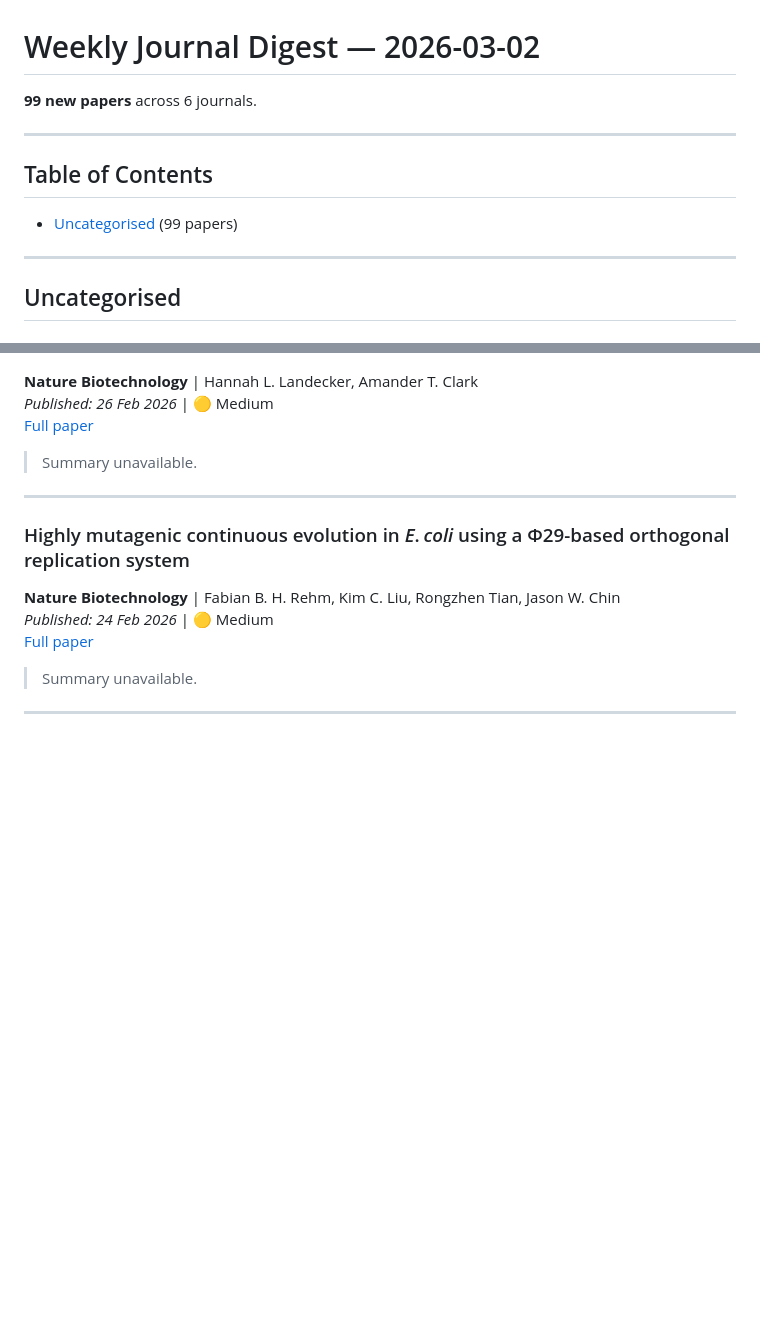
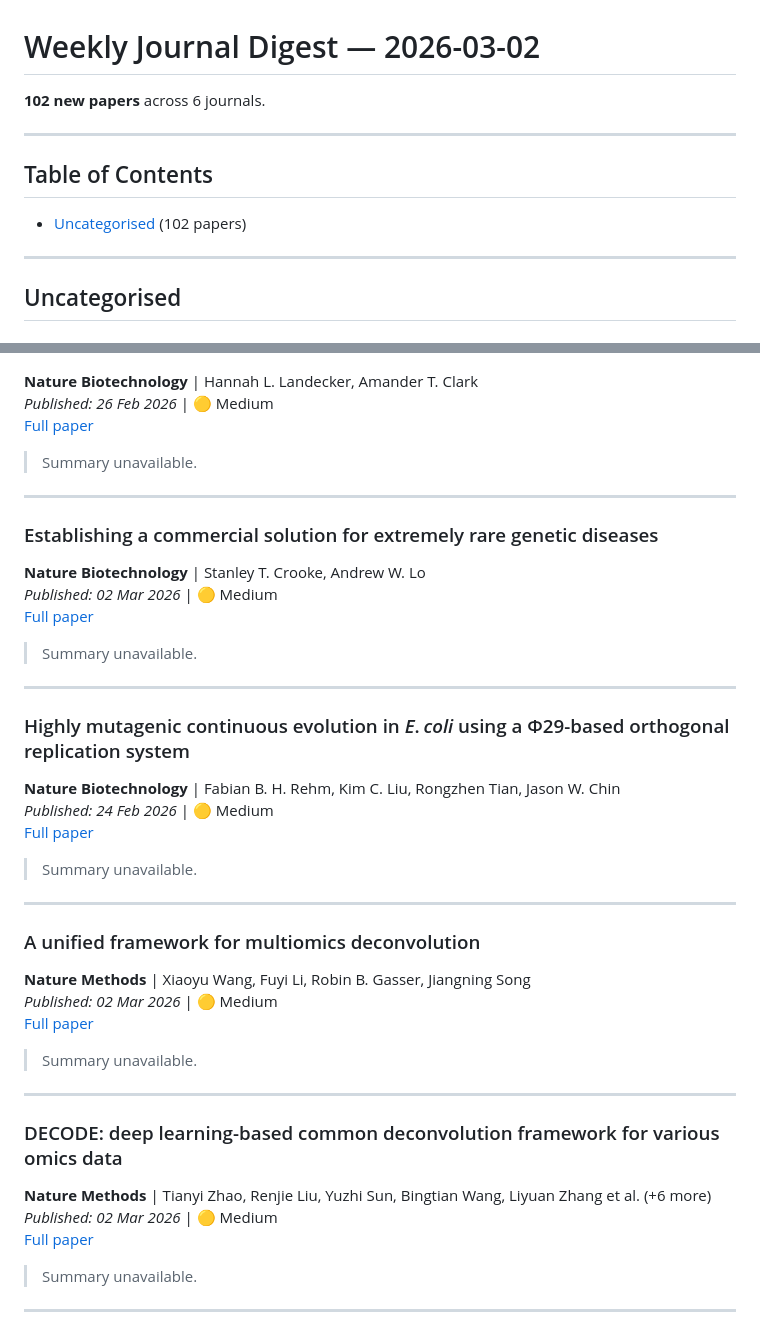
Before and after one commit to sbwilson91/ZenodoDataFinder, a Markdown page: digests/2026-03-02-weekly-digest.md, 2 parts joined by grey strips. GitHub-like rendering; blank space fills up the shorter version.

Commit message:
Weekly digest 2026-03-02

```diff
--- a/digests/2026-03-02-weekly-digest.md
+++ b/digests/2026-03-02-weekly-digest.md
@@ -1,12 +1,12 @@
 # Weekly Journal Digest — 2026-03-02
 
-**99 new papers** across 6 journals.
+**102 new papers** across 6 journals.
 
 ---
 
 ## Table of Contents
 
-- [Uncategorised](#uncategorised) (99 papers)
+- [Uncategorised](#uncategorised) (102 papers)
 
 ---
 
@@ -1013,10 +1013,43 @@
 
 ---
 
+### Establishing a commercial solution for extremely rare genetic diseases
+**Nature Biotechnology** | Stanley T. Crooke, Andrew W. Lo
+*Published: 02 Mar 2026* | 🟡 Medium
+[Full paper](https://www.nature.com/articles/s41587-026-03056-w)
+
+
+> Summary unavailable.
+
+
+---
+
 ### Highly mutagenic continuous evolution in <i>E</i>. <i>coli</i> using a Φ29-based orthogonal replication system
 **Nature Biotechnology** | Fabian B. H. Rehm, Kim C. Liu, Rongzhen Tian, Jason W. Chin
 *Published: 24 Feb 2026* | 🟡 Medium
 [Full paper](https://www.nature.com/articles/s41587-025-02944-x)
+
+
+> Summary unavailable.
+
+
+---
+
+### A unified framework for multiomics deconvolution
+**Nature Methods** | Xiaoyu Wang, Fuyi Li, Robin B. Gasser, Jiangning Song
+*Published: 02 Mar 2026* | 🟡 Medium
+[Full paper](https://www.nature.com/articles/s41592-026-03008-x)
+
+
+> Summary unavailable.
+
+
+---
+
+### DECODE: deep learning-based common deconvolution framework for various omics data
+**Nature Methods** | Tianyi Zhao, Renjie Liu, Yuzhi Sun, Bingtian Wang, Liyuan Zhang et al. (+6 more)
+*Published: 02 Mar 2026* | 🟡 Medium
+[Full paper](https://www.nature.com/articles/s41592-026-03007-y)
 
 
 > Summary unavailable.
```
